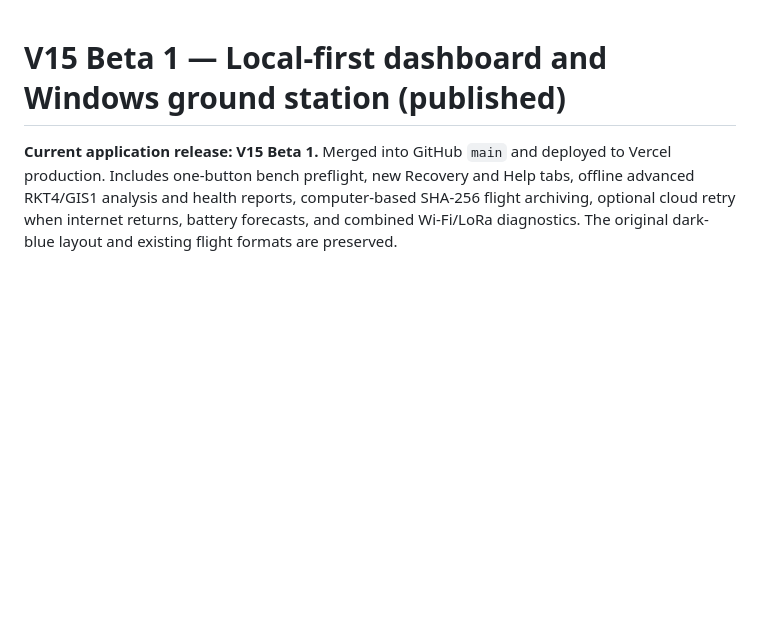
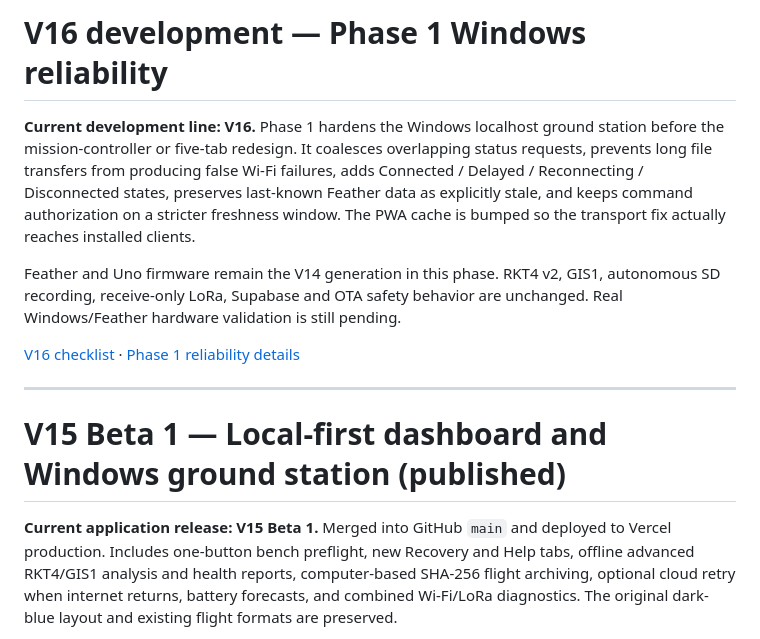
Before and after one commit to aidenjantzi1-ctrl/GREEN-ION, a Markdown page: VERSIONS.md, the part around the change. Rendered like a GitHub page; blank space fills up the shorter version.

Commit message:
V16: add Phase 1 version entry

```diff
--- a/VERSIONS.md
+++ b/VERSIONS.md
@@ -1,3 +1,13 @@
+# V16 development — Phase 1 Windows reliability
+
+**Current development line: V16.** Phase 1 hardens the Windows localhost ground station before the mission-controller or five-tab redesign. It coalesces overlapping status requests, prevents long file transfers from producing false Wi-Fi failures, adds Connected / Delayed / Reconnecting / Disconnected states, preserves last-known Feather data as explicitly stale, and keeps command authorization on a stricter freshness window. The PWA cache is bumped so the transport fix actually reaches installed clients.
+
+Feather and Uno firmware remain the V14 generation in this phase. RKT4 v2, GIS1, autonomous SD recording, receive-only LoRa, Supabase and OTA safety behavior are unchanged. Real Windows/Feather hardware validation is still pending.
+
+[V16 checklist](docs/V16_IMPLEMENTATION_CHECKLIST.md) · [Phase 1 reliability details](docs/V16_PHASE1_WINDOWS_RELIABILITY.md)
+
+---
+
 # V15 Beta 1 — Local-first dashboard and Windows ground station (published)
 
 **Current application release: V15 Beta 1.** Merged into GitHub `main` and deployed to Vercel production. Includes one-button bench preflight, new Recovery and Help tabs, offline advanced RKT4/GIS1 analysis and health reports, computer-based SHA-256 flight archiving, optional cloud retry when internet returns, battery forecasts, and combined Wi-Fi/LoRa diagnostics. The original dark-blue layout and existing flight formats are preserved.
```
